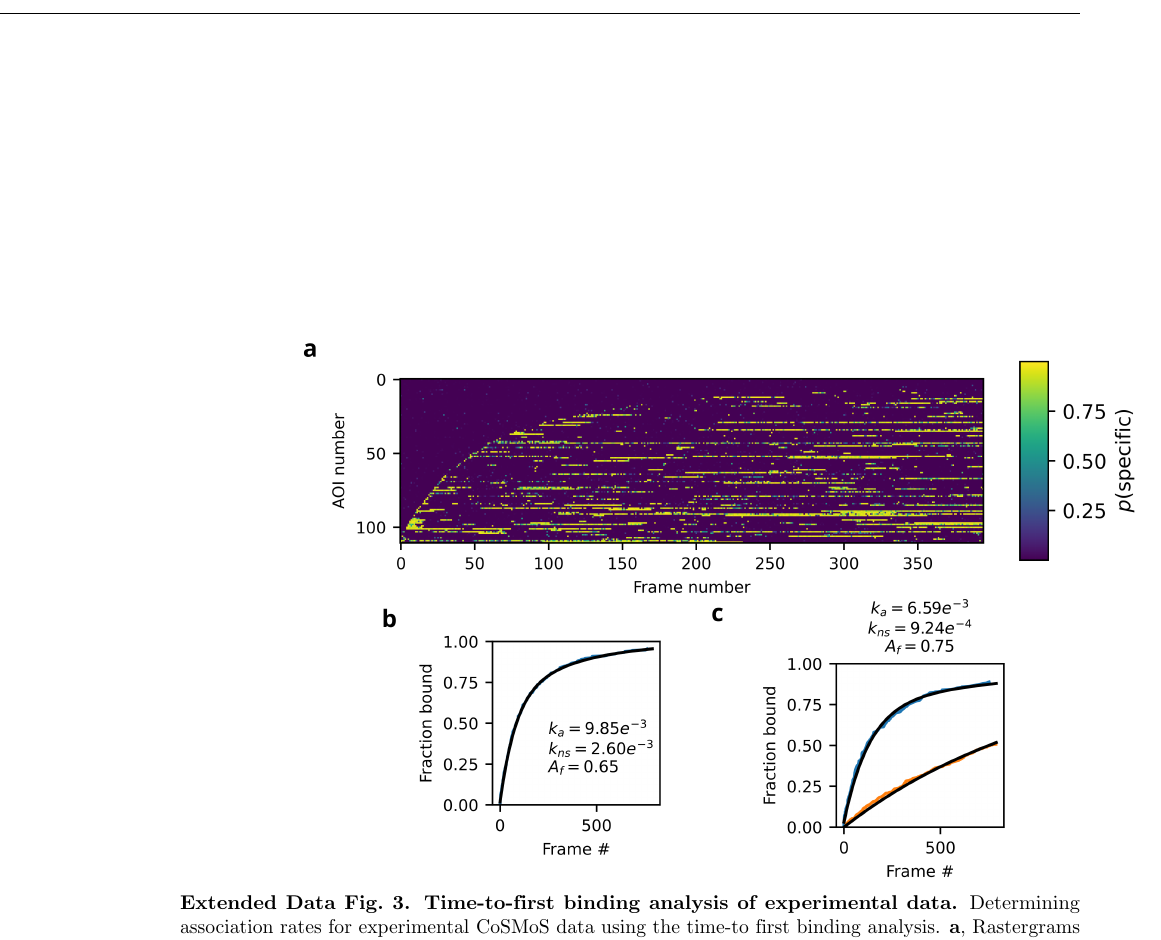
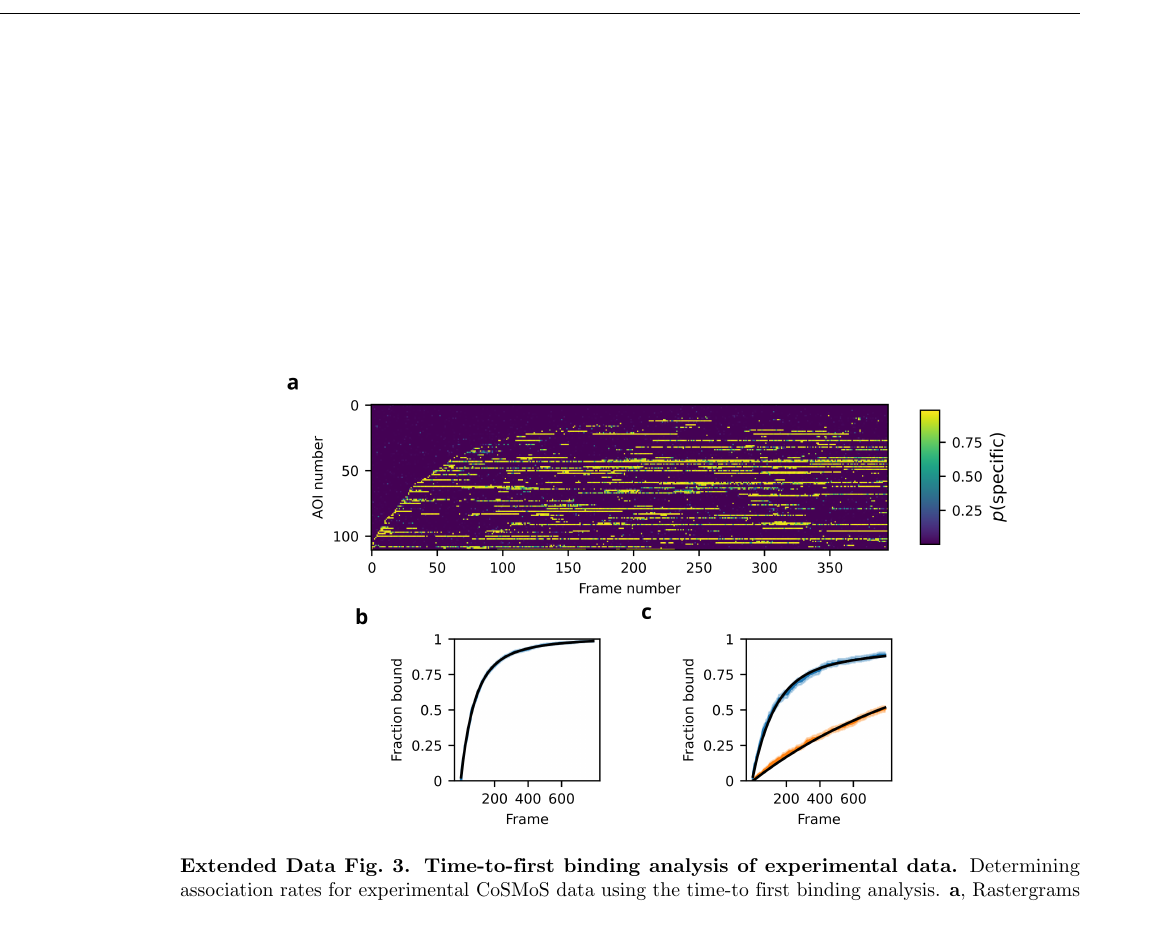
Before and after one commit to ordabayevy/tapqir-overleaf, a LaTeX document (main.tex, which reads supplementary.tex): part of page 22 of 27, cut so that both start at the same text. Compiled offline with pdfLaTeX.

Commit message:
Updates from Overleaf

```diff
--- a/supplementary.tex
+++ b/supplementary.tex
@@ -30,7 +30,7 @@
 
 \begin{figure}[t]
 \centering
-\includegraphics[width=183mm]{figures/sup3/sup3.png}
+\includegraphics[width=\textwidth]{extended-data/figure3/figure3.png}
 \caption{\textbf{Time-to-first binding analysis of experimental data.}  Determining association rates for experimental CoSMoS data using the time-to first binding analysis. \textbf{a}, Rastergrams of PolII target-specific presence probabilities $p(\mathsf{specific})$ (green scale) at DNA locations ordered by time-to-first binding. Data set: PolII in Table S1. \textbf{b}, Time-to first binding analysis of classification results from Tapqir. Fraction bound (blue) plotted as a function of time. Black line is simulated using best-fit values for $k_\mathrm{a}$, $k_\mathrm{ns}$, and $A_\mathrm{f}$. \textbf{c}, Same as in (b) but for spotpicker analysis. Orange is fraction bound for negative control data.
 }
 \label{fig:experimental_data}
```
Also changed, not shown: figures/sup3/sup3.png (deleted).
